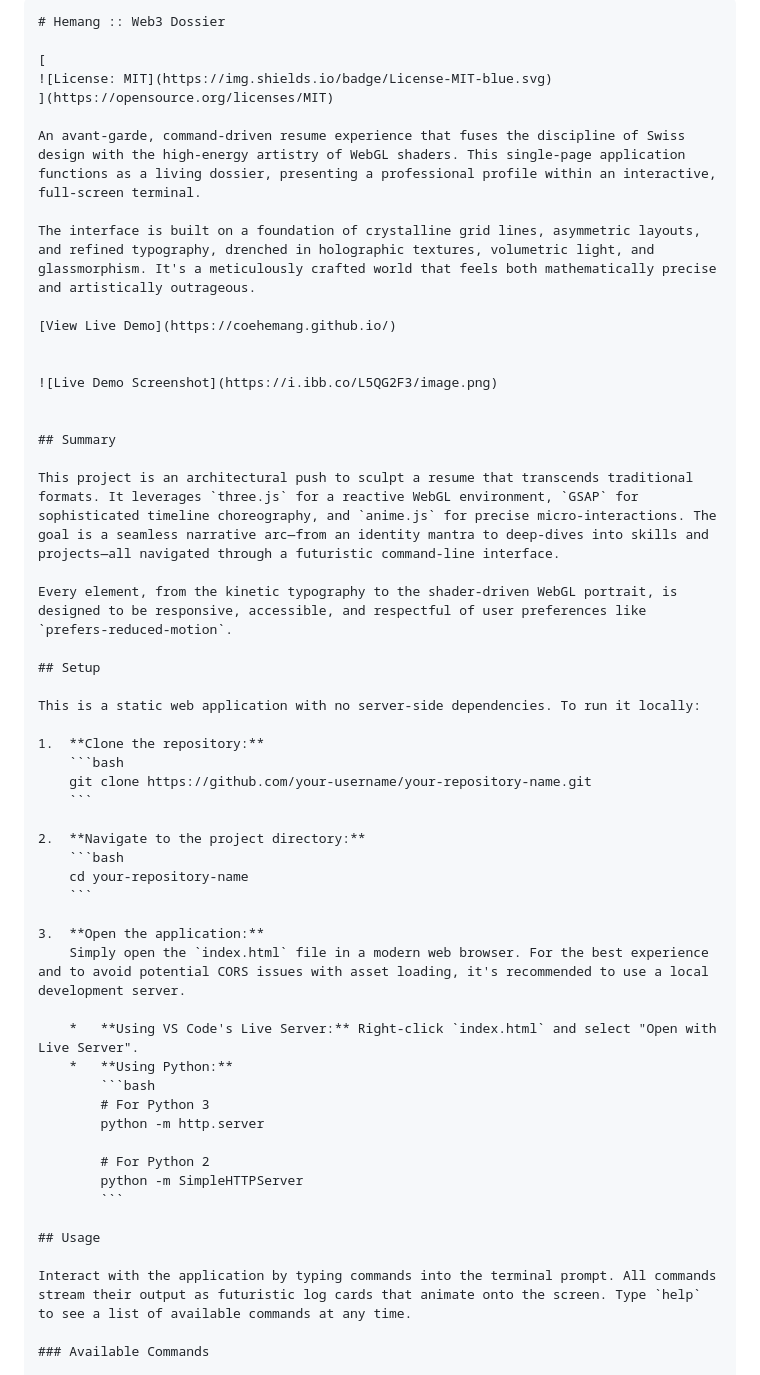
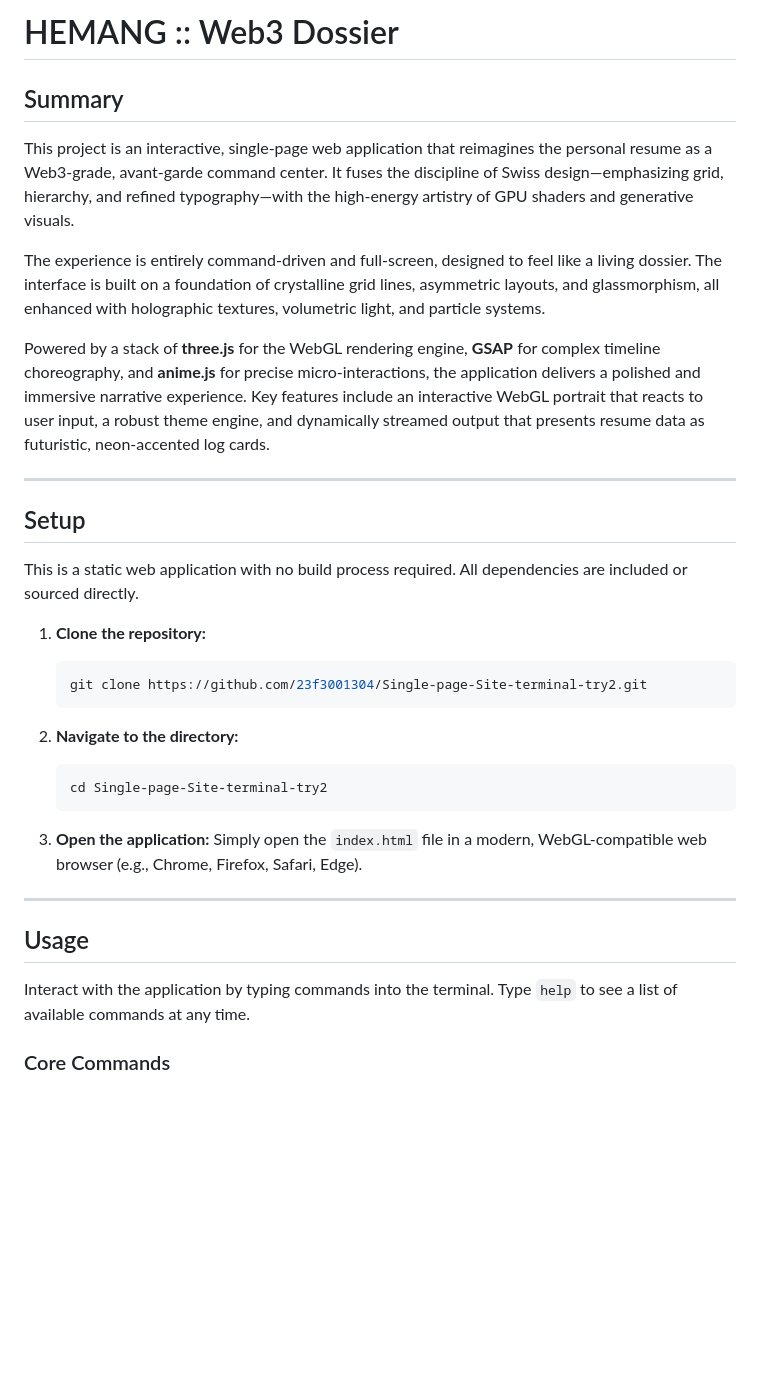
Before and after one commit to 23f3001304/Single-page-Site-terminal-try2, a Markdown page: README.md, the part around the change printed below. Drawn GitHub-style; blank space fills up the shorter version.

````diff
--- a/README.md
+++ b/README.md
@@ -1,56 +1,37 @@
-```markdown
-# Hemang :: Web3 Dossier
-
-[
-![License: MIT](https://img.shields.io/badge/License-MIT-blue.svg)
-](https://opensource.org/licenses/MIT)
-
-An avant-garde, command-driven resume experience that fuses the discipline of Swiss design with the high-energy artistry of WebGL shaders. This single-page application functions as a living dossier, presenting a professional profile within an interactive, full-screen terminal.
-
-The interface is built on a foundation of crystalline grid lines, asymmetric layouts, and refined typography, drenched in holographic textures, volumetric light, and glassmorphism. It's a meticulously crafted world that feels both mathematically precise and artistically outrageous.
-
-[View Live Demo](https://coehemang.github.io/)
-
-
-![Live Demo Screenshot](https://i.ibb.co/L5QG2F3/image.png)
-
+# HEMANG :: Web3 Dossier
 
 ## Summary
 
-This project is an architectural push to sculpt a resume that transcends traditional formats. It leverages `three.js` for a reactive WebGL environment, `GSAP` for sophisticated timeline choreography, and `anime.js` for precise micro-interactions. The goal is a seamless narrative arc—from an identity mantra to deep-dives into skills and projects—all navigated through a futuristic command-line interface.
+This project is an interactive, single-page web application that reimagines the personal resume as a Web3-grade, avant-garde command center. It fuses the discipline of Swiss design—emphasizing grid, hierarchy, and refined typography—with the high-energy artistry of GPU shaders and generative visuals.
 
-Every element, from the kinetic typography to the shader-driven WebGL portrait, is designed to be responsive, accessible, and respectful of user preferences like `prefers-reduced-motion`.
+The experience is entirely command-driven and full-screen, designed to feel like a living dossier. The interface is built on a foundation of crystalline grid lines, asymmetric layouts, and glassmorphism, all enhanced with holographic textures, volumetric light, and particle systems.
+
+Powered by a stack of **three.js** for the WebGL rendering engine, **GSAP** for complex timeline choreography, and **anime.js** for precise micro-interactions, the application delivers a polished and immersive narrative experience. Key features include an interactive WebGL portrait that reacts to user input, a robust theme engine, and dynamically streamed output that presents resume data as futuristic, neon-accented log cards.
+
+---
 
 ## Setup
 
-This is a static web application with no server-side dependencies. To run it locally:
+This is a static web application with no build process required. All dependencies are included or sourced directly.
 
 1.  **Clone the repository:**
     ```bash
-    git clone https://github.com/your-username/your-repository-name.git
+    git clone https://github.com/23f3001304/Single-page-Site-terminal-try2.git
     ```
 
-2.  **Navigate to the project directory:**
+2.  **Navigate to the directory:**
     ```bash
-    cd your-repository-name
+    cd Single-page-Site-terminal-try2
     ```
 
 3.  **Open the application:**
-    Simply open the `index.html` file in a modern web browser. For the best experience and to avoid potential CORS issues with asset loading, it's recommended to use a local development server.
+    Simply open the `index.html` file in a modern, WebGL-compatible web browser (e.g., Chrome, Firefox, Safari, Edge).
 
-    *   **Using VS Code's Live Server:** Right-click `index.html` and select "Open with Live Server".
-    *   **Using Python:**
-        ```bash
-        # For Python 3
-        python -m http.server
-
-        # For Python 2
-        python -m SimpleHTTPServer
-        ```
+---
 
 ## Usage
 
-Interact with the application by typing commands into the terminal prompt. All commands stream their output as futuristic log cards that animate onto the screen. Type `help` to see a list of available commands at any time.
+Interact with the application by typing commands into the terminal. Type `help` to see a list of available commands at any time.
 
-### Available Commands
+### Core Commands
 
````
Also changed, not shown: other parts of README.md (+70 -45 lines).
